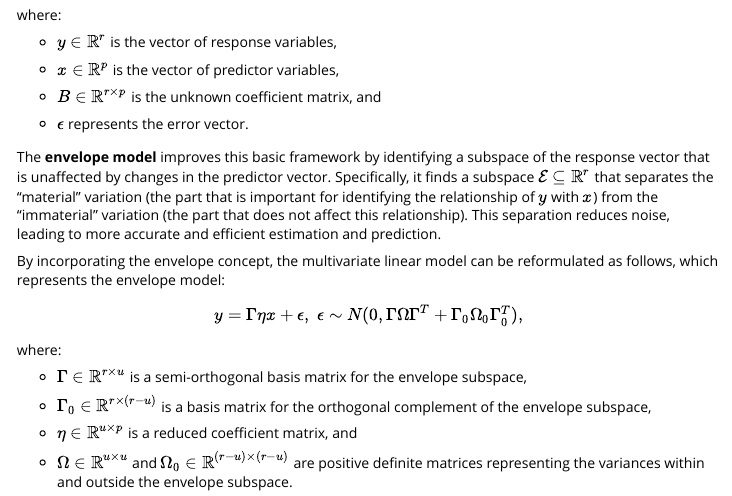
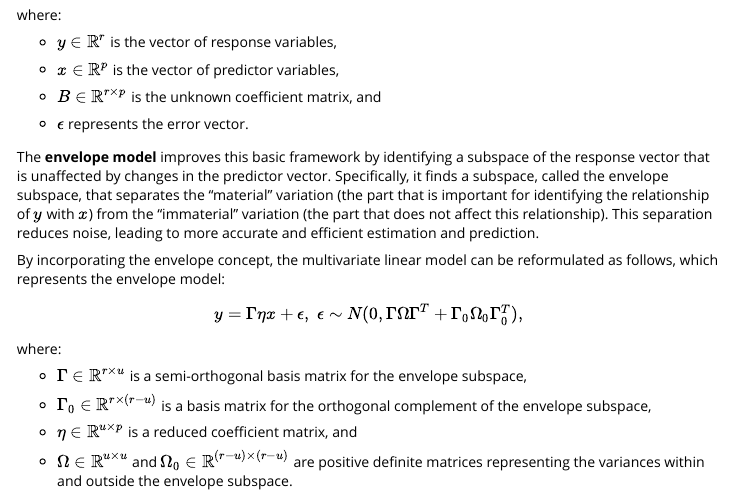
Before and after one commit to ohrankwon/eenvlp, an R Markdown document (vignettes/overview.Rmd): the page in a window 1100 px wide, from 340 px down. Rendered offline with R 4.5, knitr and Pandoc, with nearby package versions.

Commit message:
Edit overview.Rmd

```diff
--- a/vignettes/overview.Rmd
+++ b/vignettes/overview.Rmd
@@ -36,7 +36,7 @@ where:
 
 * $\epsilon$ represents the error vector.
 
-The **envelope model** improves this basic framework by identifying a subspace of the response vector that is unaffected by changes in the predictor vector. Specifically, it finds a subspace $\mathcal E \subseteq \mathbb{R}^r$ that separates the "material" variation (the part that is important for identifying the relationship of $y$ with $x$) from the "immaterial" variation (the part that does not affect this relationship). This separation reduces noise, leading to more accurate and efficient estimation and prediction.
+The **envelope model** improves this basic framework by identifying a subspace of the response vector that is unaffected by changes in the predictor vector. Specifically, it finds a subspace, called the envelope subspace, that separates the "material" variation (the part that is important for identifying the relationship of $y$ with $x$) from the "immaterial" variation (the part that does not affect this relationship). This separation reduces noise, leading to more accurate and efficient estimation and prediction.
 
 By incorporating the envelope concept, the multivariate linear model can be reformulated as follows, which represents the envelope model:
 $$
```
Also changed, not shown: 1 other file.
